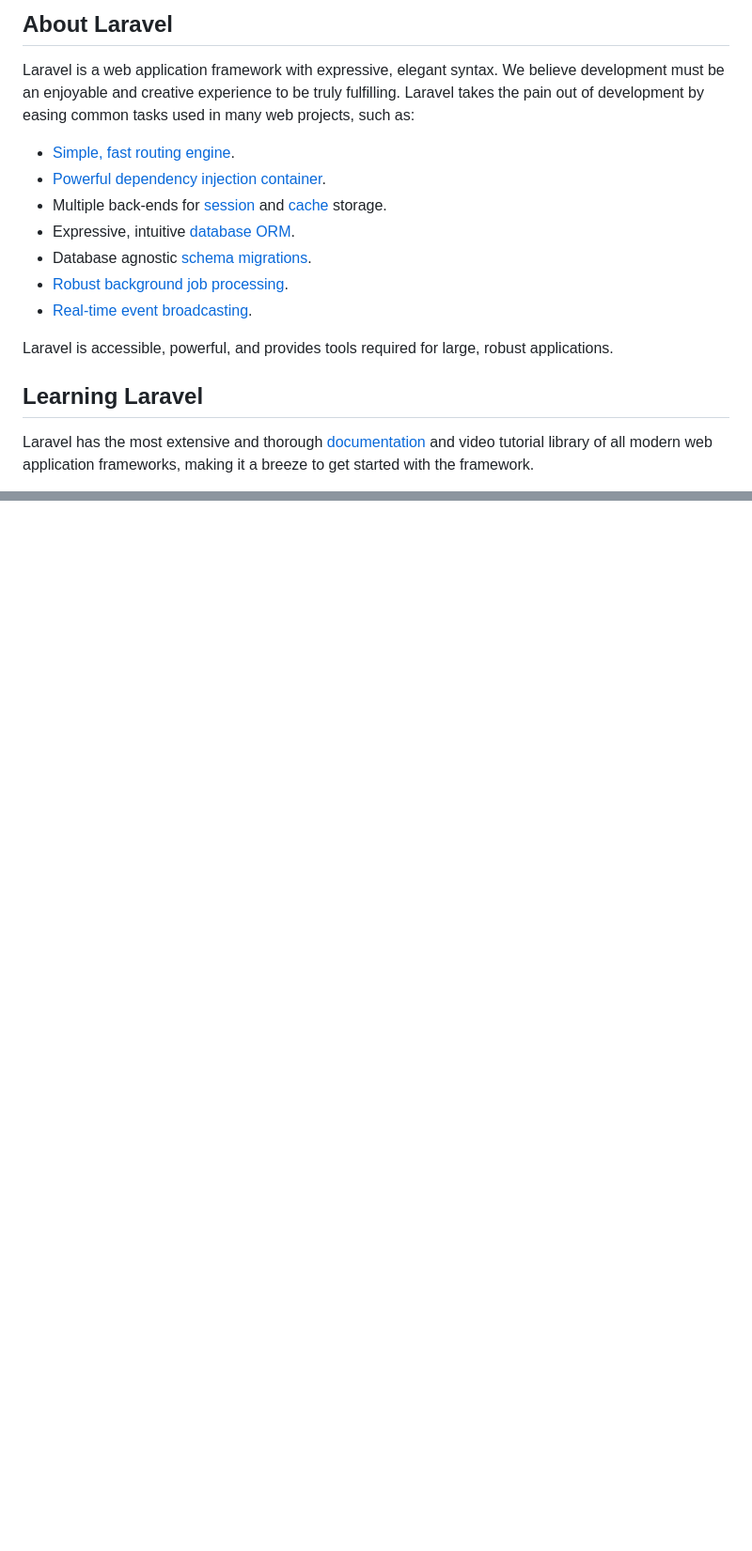
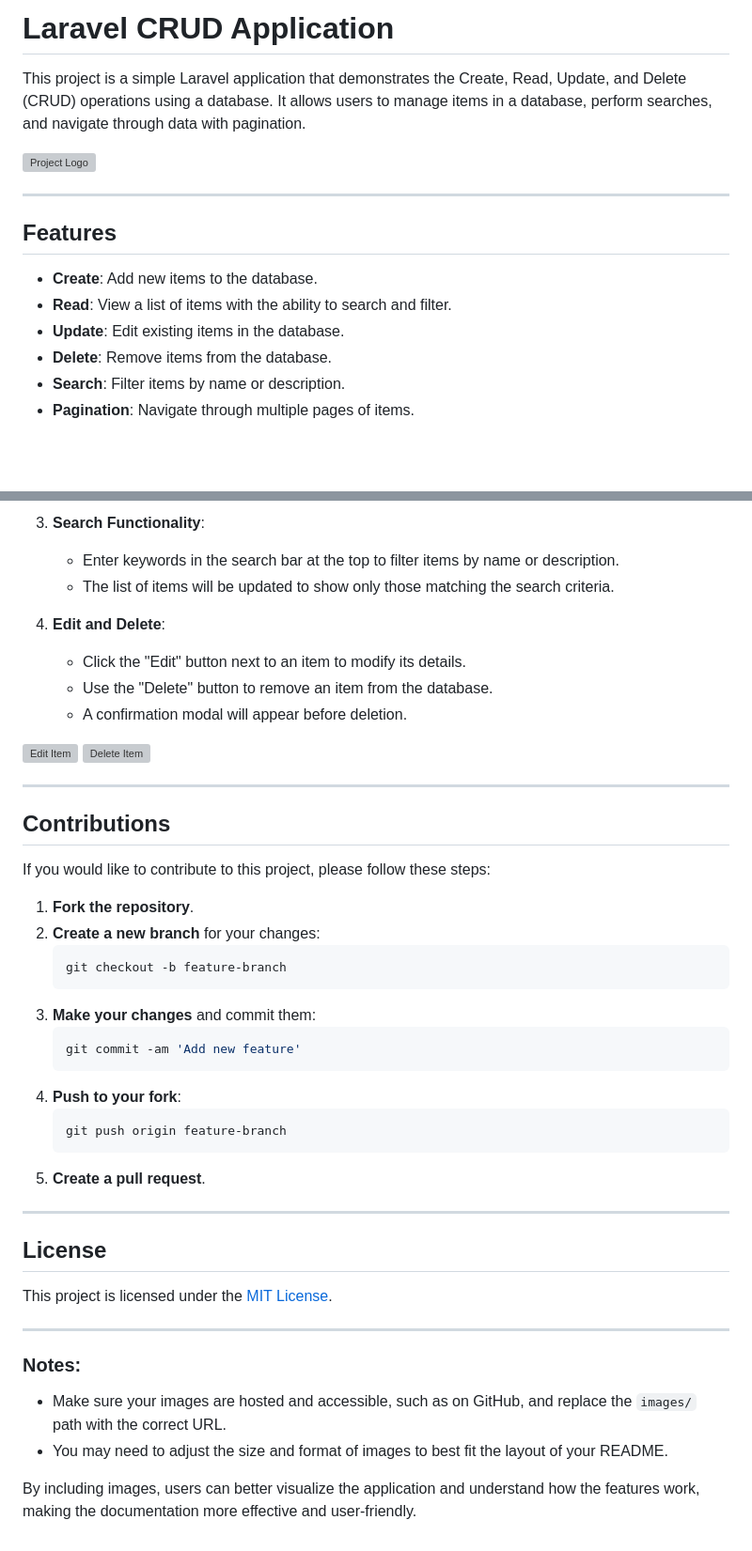
Before and after one commit to Shaoun18/CRUD-Operations, a Markdown page: README.md, 2 parts joined by grey strips. Shown: that part at 94% size. GitHub-like rendering; blank space fills up the shorter version; grey boxes are pictures that could not be loaded.

````diff
--- a/README.md
+++ b/README.md
@@ -9,19 +4,18 @@
 
-## About Laravel
+# Laravel CRUD Application
 
-Laravel is a web application framework with expressive, elegant syntax. We believe development must be an enjoyable and creative experience to be truly fulfilling. Laravel takes the pain out of development by easing common tasks used in many web projects, such as:
+This project is a simple Laravel application that demonstrates the Create, Read, Update, and Delete (CRUD) operations using a database. It allows users to manage items in a database, perform searches, and navigate through data with pagination.
 
-- [Simple, fast routing engine](https://laravel.com/docs/routing).
-- [Powerful dependency injection container](https://laravel.com/docs/container).
-- Multiple back-ends for [session](https://laravel.com/docs/session) and [cache](https://laravel.com/docs/cache) storage.
-- Expressive, intuitive [database ORM](https://laravel.com/docs/eloquent).
-- Database agnostic [schema migrations](https://laravel.com/docs/migrations).
-- [Robust background job processing](https://laravel.com/docs/queues).
-- [Real-time event broadcasting](https://laravel.com/docs/broadcasting).
+![Project Logo](images/logo.png)
 
-Laravel is accessible, powerful, and provides tools required for large, robust applications.
+---
 
-## Learning Laravel
+## **Features**
 
-Laravel has the most extensive and thorough [documentation](https://laravel.com/docs) and video tutorial library of all modern web application frameworks, making it a breeze to get started with the framework.
+- **Create**: Add new items to the database.
+- **Read**: View a list of items with the ability to search and filter.
+- **Update**: Edit existing items in the database.
+- **Delete**: Remove items from the database.
+- **Search**: Filter items by name or description.
+- **Pagination**: Navigate through multiple pages of items.
 
@@ -64,0 +107,46 @@ The Laravel framework is open-sourced software licensed under the [MIT license](
+3. **Search Functionality**:
+   - Enter keywords in the search bar at the top to filter items by name or description.
+   - The list of items will be updated to show only those matching the search criteria.
+
+4. **Edit and Delete**:
+   - Click the "Edit" button next to an item to modify its details.
+   - Use the "Delete" button to remove an item from the database.
+   - A confirmation modal will appear before deletion.
+
+![Edit Item](images/edit-item.png)
+![Delete Item](images/delete-item.png)
+
+---
+
+## **Contributions**
+
+If you would like to contribute to this project, please follow these steps:
+
+1. **Fork the repository**.
+2. **Create a new branch** for your changes:
+   ```bash
+   git checkout -b feature-branch
+   ```
+3. **Make your changes** and commit them:
+   ```bash
+   git commit -am 'Add new feature'
+   ```
+4. **Push to your fork**:
+   ```bash
+   git push origin feature-branch
+   ```
+5. **Create a pull request**.
+
+---
+
+## **License**
+
+This project is licensed under the [MIT License](LICENSE).
+
+---
+
+### **Notes**:
+- Make sure your images are hosted and accessible, such as on GitHub, and replace the `images/` path with the correct URL.
+- You may need to adjust the size and format of images to best fit the layout of your README.
+
+By including images, users can better visualize the application and understand how the features work, making the documentation more effective and user-friendly.
````
Also changed, not shown: other parts of README.md (+75 -32 lines).
